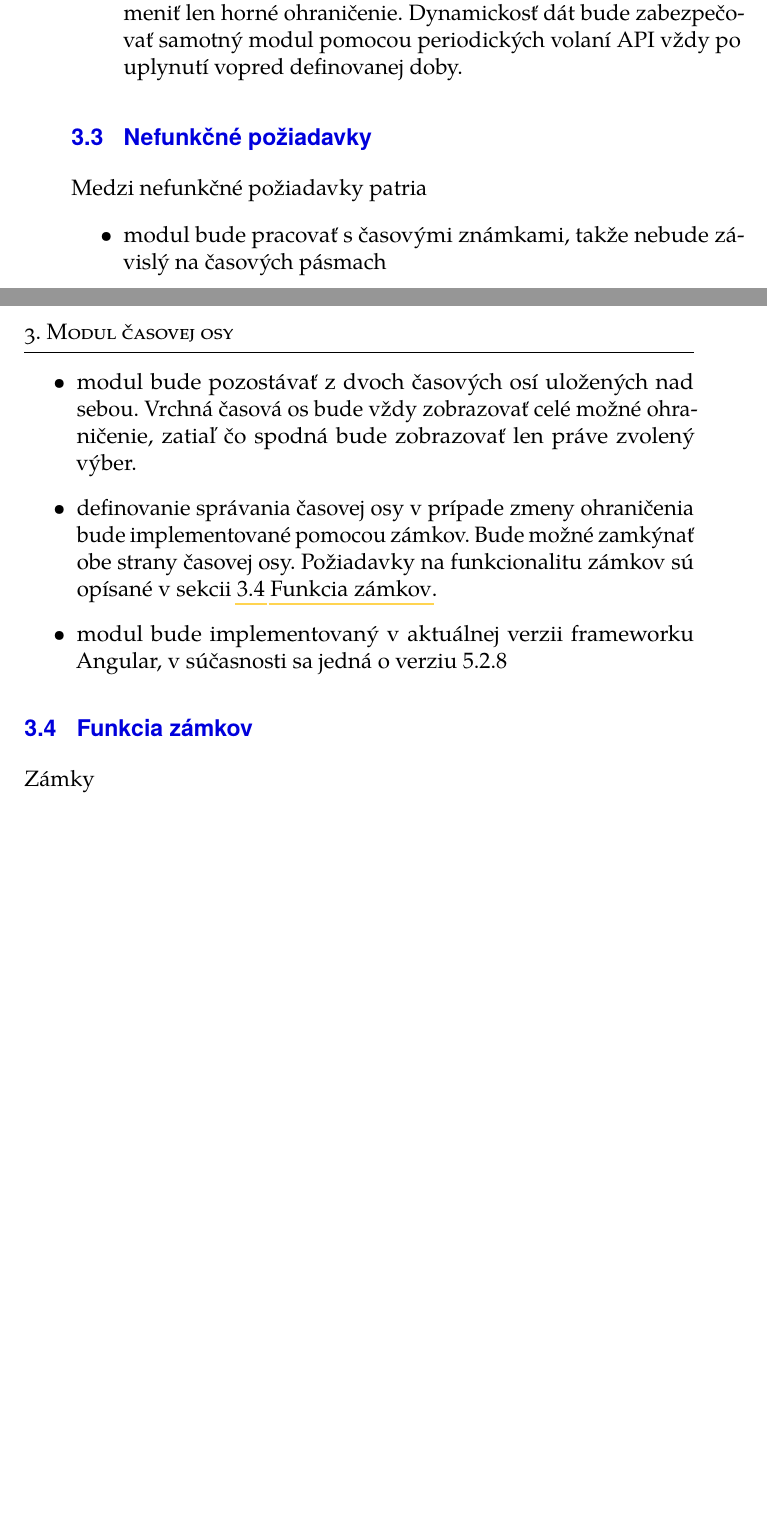
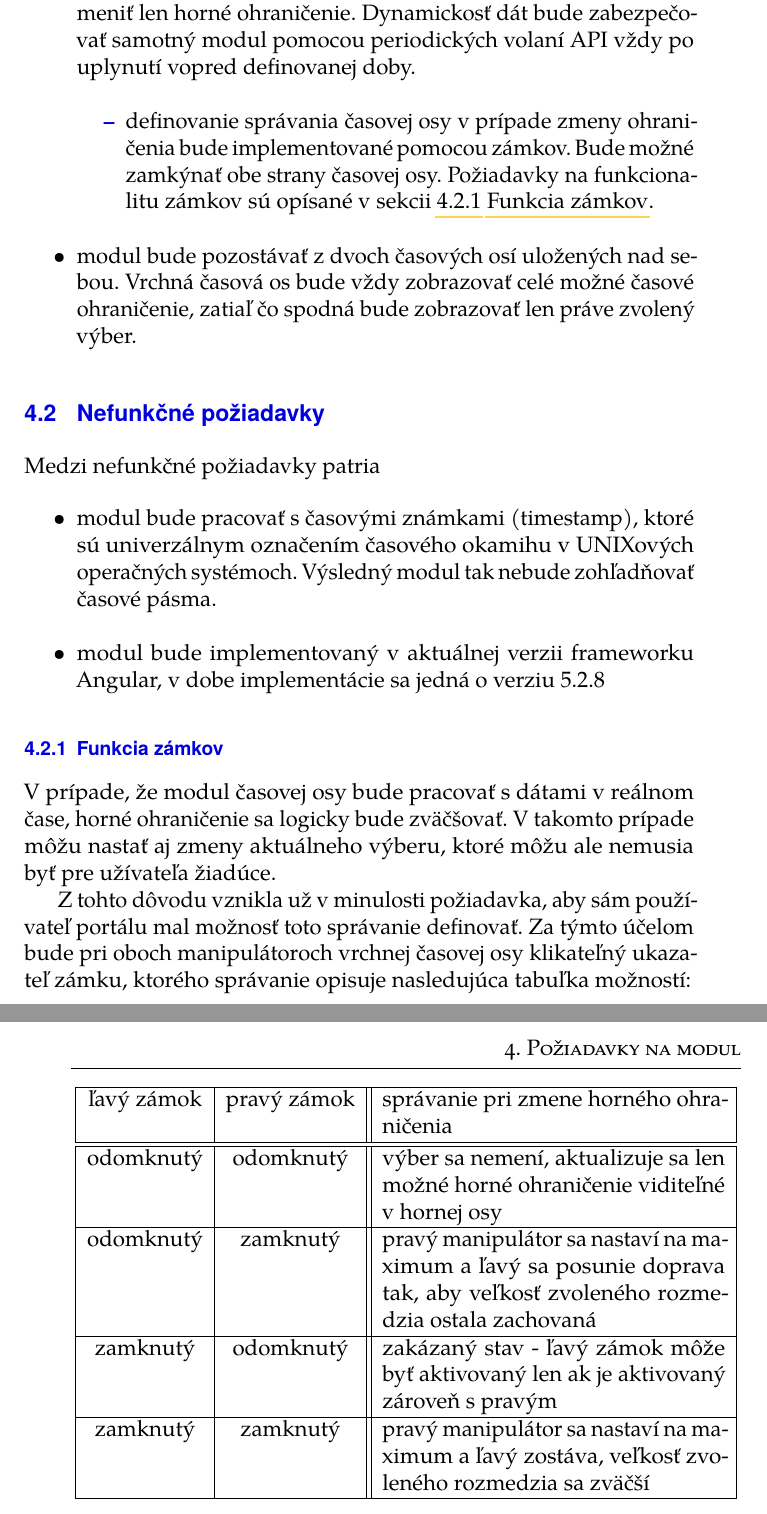
Before and after one commit to piskula/timeline-slider, a LaTeX thesis (text/prace.tex): two parts of pages 25 and 26 of 35 before the commit and two parts of pages 28 and 29 of 37 after it, joined at a grey line, cut so that both start at the same text, the shorter picture padded with empty space. Compiled offline with pdfLaTeX.

Commit message:
added lockers and requirements

```diff
--- a/text/prace.tex
+++ b/text/prace.tex
@@ -112,11 +112,13 @@
 %  tabsize=3
 }
 \usepackage{floatrow} %% Putting captions above tables
-\floatsetup[table]{capposition=top}
+%\floatsetup[table]{capposition=top}
 \usepackage[backend=biber,sorting=none]{biblatex}
 \addbibresource{prace_mgr.bib}
 \usepackage{graphicx}
 \graphicspath{ {pics/} }
+\usepackage{tabu}
+\usepackage{multirow}
 
 \begin{document}
 \chapter*{Úvod}
@@ -222,19 +209,3 @@ Medzi funkčné požiadavky patria
-\item časovú os bude možné spustiť v móde \textit{LIVE} dát pričom sa bude meniť len horné ohraničenie. Dynamickosť dát bude zabezpečovať samotný modul pomocou periodických volaní API vždy po uplynutí vopred definovanej doby.
-\end{itemize}
-
-\section{Nefunkčné požiadavky}
-Medzi nefunkčné požiadavky patria
-\begin{itemize}
-\item modul bude pracovať s časovými známkami, takže nebude závislý na časových pásmach
-\item modul bude pozostávať z dvoch časových osí uložených nad sebou. Vrchná časová os bude vždy zobrazovať celé možné ohraničenie, zatiaľ čo spodná bude zobrazovať len práve zvolený výber.
-\item definovanie správania časovej osy v prípade zmeny ohraničenia bude implementované pomocou zámkov. Bude možné zamkýnať obe strany časovej osy. Požiadavky na funkcionalitu zámkov sú opísané v sekcii \ref{sec:lockers}~\nameref{sec:lockers}.
-\item modul bude implementovaný v aktuálnej verzii frameworku Angular, v súčasnosti sa jedná o verziu 5.2.8
-\end{itemize}
-
-\section{Funkcia zámkov}
-\label{sec:lockers}
-Zámky
-
 \chapter{Angular framework}
 Angular je open-source platforma od spoločnosti Google určená pre tvorbu jednostránkových front-end aplikácií. Využíva TypeScript ako odporúčaný programovací jazyk, ale je možné využiť aj JavaScript.
 
@@ -263,3 +255,37 @@ Typescript teda môžeme považovať za staticky typovaný jazyk, avšak výzkum
+\item časovú os bude možné spustiť v móde \textit{LIVE} dát pričom sa bude meniť len horné ohraničenie. Dynamickosť dát bude zabezpečovať samotný modul pomocou periodických volaní API vždy po uplynutí vopred definovanej doby.
+\begin{itemize}
+\item definovanie správania časovej osy v prípade zmeny ohraničenia bude implementované pomocou zámkov. Bude možné zamkýnať obe strany časovej osy. Požiadavky na funkcionalitu zámkov sú opísané v sekcii \ref{sec:lockers}~\nameref{sec:lockers}.
+\end{itemize}
+\item modul bude pozostávať z dvoch časových osí uložených nad sebou. Vrchná časová os bude vždy zobrazovať celé možné časové ohraničenie, zatiaľ čo spodná bude zobrazovať len práve zvolený výber.
+\end{itemize}
+
+\section{Nefunkčné požiadavky}
+Medzi nefunkčné požiadavky patria
+\begin{itemize}
+\item modul bude pracovať s časovými známkami (timestamp), ktoré sú univerzálnym označením časového okamihu v UNIXových operačných systémoch. Výsledný modul tak nebude zohľadňovať časové pásma.
+\item modul bude implementovaný v aktuálnej verzii frameworku Angular, v dobe implementácie sa jedná o verziu 5.2.8
+\end{itemize}
+
+\subsection{Funkcia zámkov}
+\label{sec:lockers}
+V prípade, že modul časovej osy bude pracovať s dátami v reálnom čase, horné ohraničenie sa logicky bude zväčšovať. V takomto prípade môžu nastať aj zmeny aktuálneho výberu, ktoré môžu ale nemusia byť pre užívateľa žiadúce.
+
+Z tohto dôvodu vznikla už v minulosti požiadavka, aby sám používateľ portálu mal možnosť toto správanie definovať. Za týmto účelom bude pri oboch manipulátoroch vrchnej časovej osy klikateľný ukazateľ zámku, ktorého správanie opisuje nasledujúca tabuľka možností:
+\begin{center}
+  \begin{tabular}{ | c | c || p{6.5cm} | }
+    \hline
+    ľavý zámok & pravý zámok & správanie pri zmene horného ohraničenia \\ \hline \hline
+    odomknutý & odomknutý & výber sa nemení, aktualizuje sa len možné horné ohraničenie viditeľné v hornej osy \\ \hline
+    odomknutý & zamknutý & pravý manipulátor sa nastaví na maximum a ľavý sa posunie doprava tak, aby veľkosť zvoleného rozmedzia ostala zachovaná\\ \hline
+    zamknutý & odomknutý & zakázaný stav - ľavý zámok môže byť aktivovaný len ak je aktivovaný zároveň s pravým \\ \hline
+    zamknutý & zamknutý & pravý manipulátor sa nastaví na maximum a ľavý zostáva, veľkosť zvoleného rozmedzia sa zväčší \\ \hline
+  \end{tabular}
+\end{center}
+
+
+%\printbibliography
+
+\printbibliography[heading=bibintoc] %% Print the bibliography.
 
 \chapter{Inserting the index}
 After using the \verb"\makeindex" macro and loading the
```
Also changed, not shown: text/prace_mgr.bib (+23 -0 lines), text/prace.tex (70 more changed lines).
